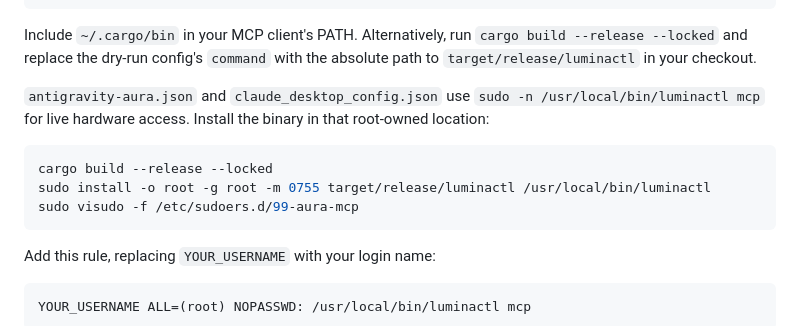
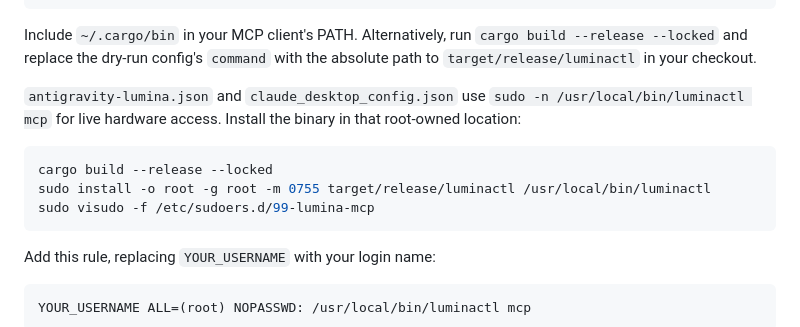
Before and after one commit to alexkala1/asus-aura-controller, a Markdown page: mcp/README.md, the part around the change. GitHub-like rendering.

````diff
--- a/mcp/README.md
+++ b/mcp/README.md
@@ -12,14 +12,14 @@ Include `~/.cargo/bin` in your MCP client's PATH. Alternatively, run
 `cargo build --release --locked` and replace the dry-run config's `command`
 with the absolute path to `target/release/luminactl` in your checkout.
 
-`antigravity-aura.json` and `claude_desktop_config.json` use
+`antigravity-lumina.json` and `claude_desktop_config.json` use
 `sudo -n /usr/local/bin/luminactl mcp` for live hardware access. Install
 the binary in that root-owned location:
 
 ```sh
 cargo build --release --locked
 sudo install -o root -g root -m 0755 target/release/luminactl /usr/local/bin/luminactl
-sudo visudo -f /etc/sudoers.d/99-aura-mcp
+sudo visudo -f /etc/sudoers.d/99-lumina-mcp
 ```
 
 Add this rule, replacing `YOUR_USERNAME` with your login name:
````
Also changed, not shown: REA_ANALYSIS.md (+41 -0 lines), web/screenshot-mobile.png, web/screenshot.png, 14 other files.
